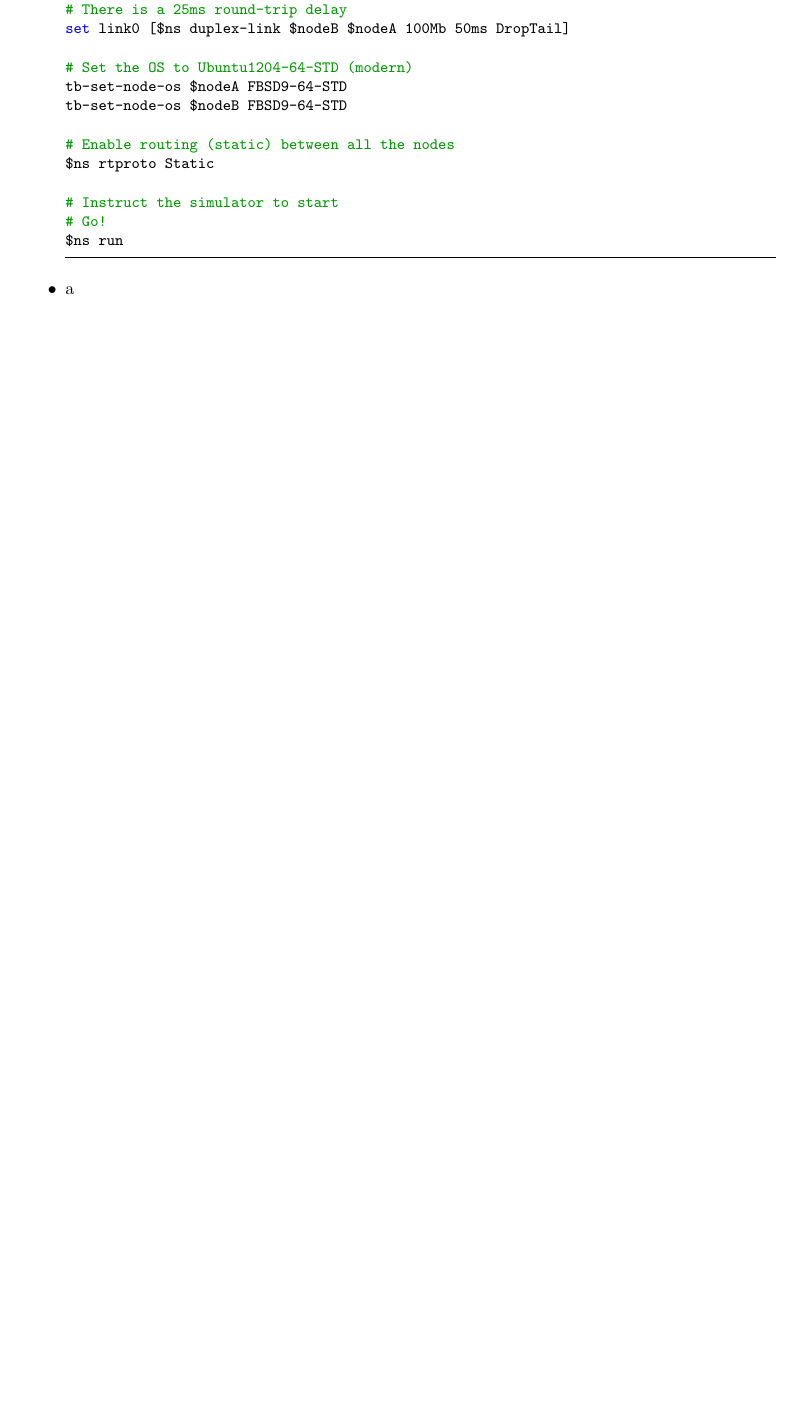
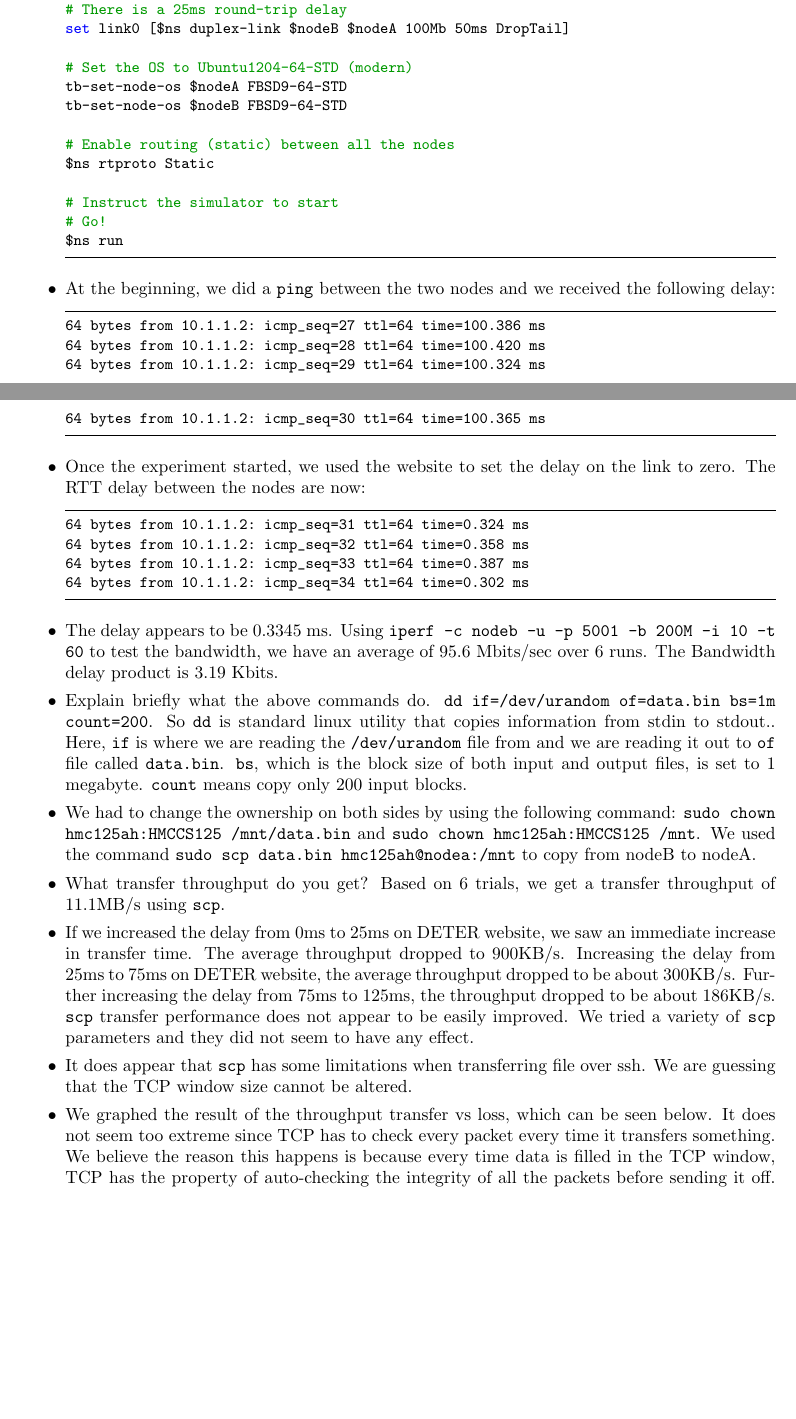
Before and after one commit to angelacantfly/networks, a LaTeX document (lab3.tex): part of page 1 of 2 before the commit and two parts of pages 1 and 2 of 4 after it, the two joined at a grey line, cut so that both start at the same text, the shorter picture padded with empty space. Compiled offline with pdfLaTeX.

Commit message:
finished part 1.1

```diff
--- a/lab3.tex
+++ b/lab3.tex
@@ -101,9 +101,29 @@ $ns rtproto Static
 # Go!
 $ns run
 \end{lstlisting}
-\item a
-\item b
-\item c
+\item At the beginning, we did a \texttt{ping} between the two nodes and we received the following delay:
+\begin{lstlisting}
+64 bytes from 10.1.1.2: icmp_seq=27 ttl=64 time=100.386 ms
+64 bytes from 10.1.1.2: icmp_seq=28 ttl=64 time=100.420 ms
+64 bytes from 10.1.1.2: icmp_seq=29 ttl=64 time=100.324 ms
+64 bytes from 10.1.1.2: icmp_seq=30 ttl=64 time=100.365 ms
+\end{lstlisting}
+\item Once the experiment started, we used the website to set the delay on the link to zero. The RTT delay between the nodes are now:
+\begin{lstlisting}
+64 bytes from 10.1.1.2: icmp_seq=31 ttl=64 time=0.324 ms
+64 bytes from 10.1.1.2: icmp_seq=32 ttl=64 time=0.358 ms
+64 bytes from 10.1.1.2: icmp_seq=33 ttl=64 time=0.387 ms
+64 bytes from 10.1.1.2: icmp_seq=34 ttl=64 time=0.302 ms
+\end{lstlisting}
+\item The delay appears to be 0.3345 ms.  Using \texttt{iperf -c nodeb -u -p 5001 -b 200M -i 10 -t 60} to test the bandwidth, we have an average of 95.6 Mbits/sec over 6 runs. The Bandwidth delay product is 3.19 Kbits.
+\item Explain briefly what the above commands do.  \texttt{dd if=/dev/urandom of=data.bin bs=1m count=200}.  So \texttt{dd} is standard linux utility that copies information from stdin to stdout..  Here, \texttt{if} is where we are reading the \texttt{/dev/urandom} file from and we are reading it out to \texttt{of} file called \texttt{data.bin}.  \texttt{bs}, which is the block size of both input and output files, is set to 1 megabyte. \texttt{count} means copy only 200 input blocks.
+\item We had to change the ownership on both sides by using the following command: \texttt{sudo chown hmc125ah:HMCCS125 /mnt/data.bin} and \texttt{sudo chown hmc125ah:HMCCS125 /mnt}.  We used the command \texttt{sudo scp data.bin hmc125ah@nodea:/mnt} to copy from nodeB to nodeA.
+\item What transfer throughput do you get?  Based on 6 trials, we get a transfer throughput of 11.1MB/s using \texttt{scp}.
+\item If we increased the delay from 0ms to 25ms on DETER website, we saw an immediate increase in transfer time.  The average throughput dropped to 900KB/s.  Increasing the delay from 25ms to 75ms on DETER website, the average throughput dropped to be about 300KB/s.  Further increasing the delay from 75ms to 125ms, the throughput dropped to be about 186KB/s.  \texttt{scp} transfer performance does not appear to be easily improved.  We tried a variety of \texttt{scp} parameters and they did not seem to have any effect.
+\item It does appear that \texttt{scp} has some limitations when transferring file over ssh.  We are guessing that the TCP window size cannot be altered.
+\item We graphed the result of the throughput transfer vs loss, which can be seen below. It does not seem too extreme since TCP has to check every packet every time it transfers something.  We believe the reason this happens is because every time data is filled in the TCP window, TCP has the property of auto-checking the integrity of all the packets before sending it off.  If there's significant loss, then the transfer speed will be severely impacted.
+$$\includegraphics[width=4.5in]{graph-throughput-vs-loss}$$
+\item Per Verizon Enterprise Solutions (from Google), the average round-trip transatlantic latency between NY and London is approximately 90ms.  It is also stated that roundtrip latency within North America is 45ms.  Let's just add 30ms of latency for the distance between London and Switzerland.  This total roundtrip is: 165ms.  \\ \\ We would guess the CERN physicist will NOT be asking us for data considering the huge latency.  We could potentially help him, but it would just be slow, considering our CERN physicist friend may need a lot of data.  If we were to help him, we may need another method to transfer files, such as using distributed file systems or Cloud solutions.
 \end{itemize}
 
 \newpage
```
Also changed, not shown: graph-throughput-vs-loss.pdf (added), lab3.pdf, lab3.tex (2 more changed lines), 3 other files.
